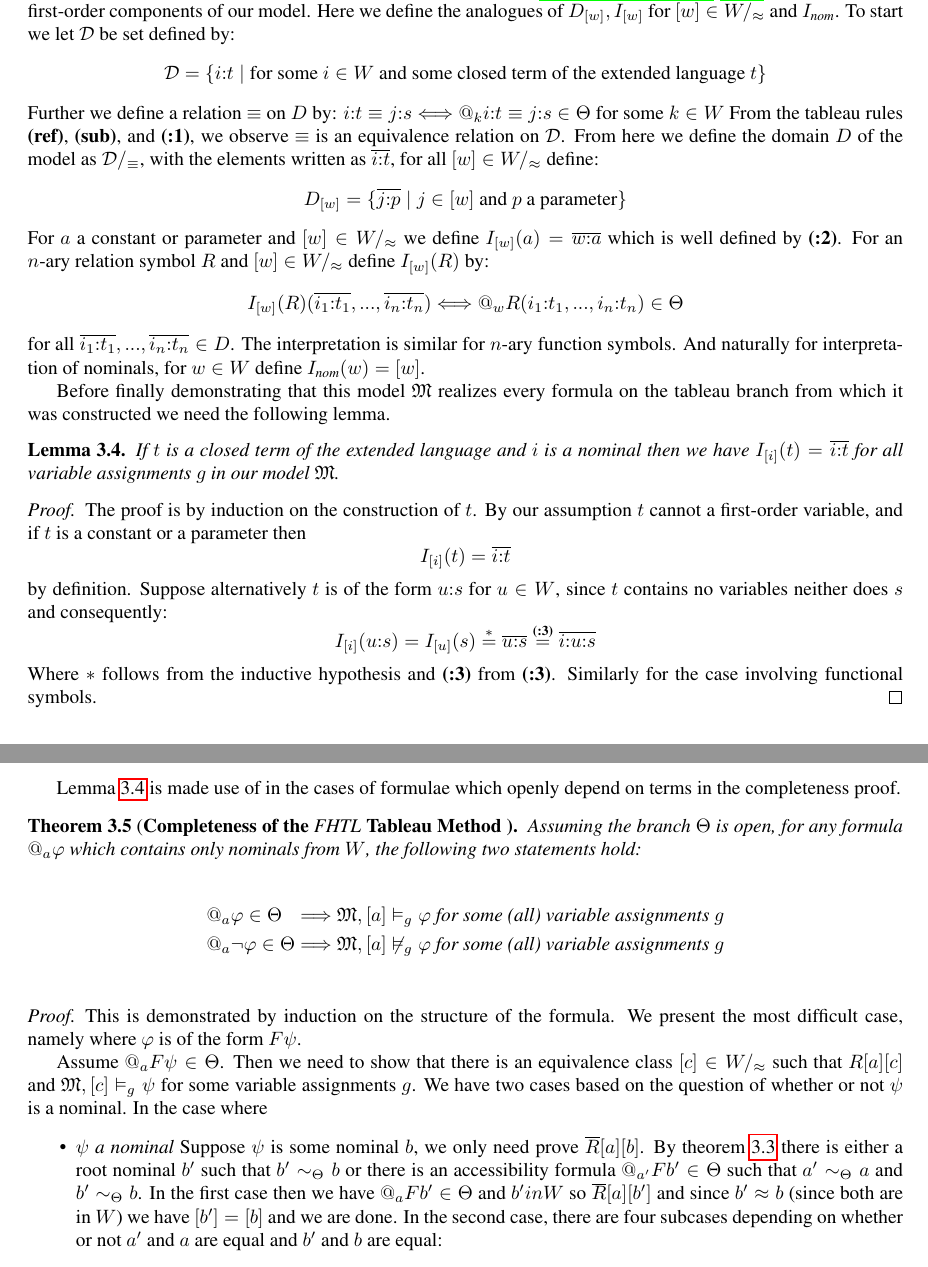
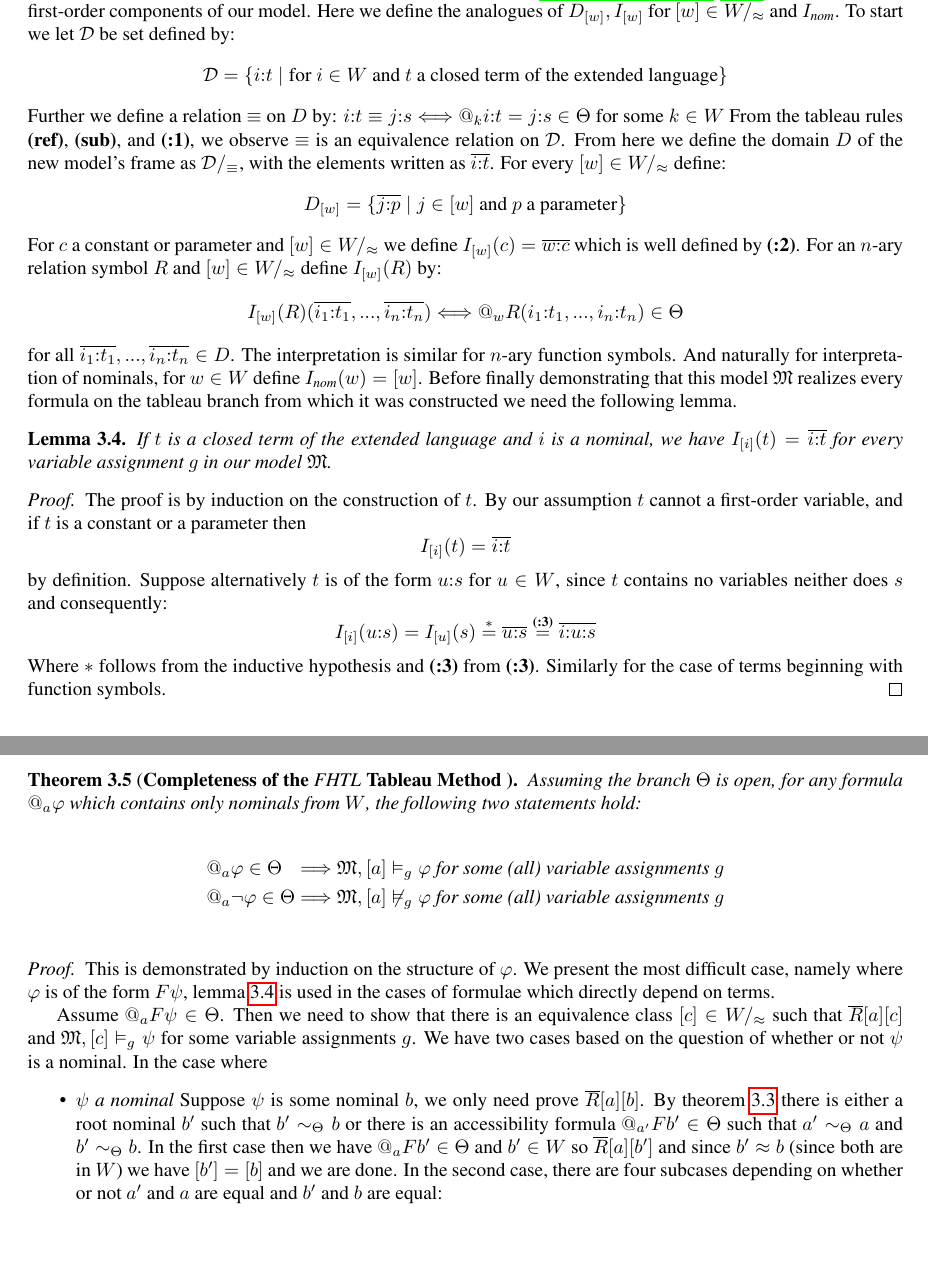
Before and after one commit to Eli-Goldner/masters-thesis, a LaTeX thesis (thesis.tex): two parts of pages 8 and 9 of 18, joined at a grey line, cut so that both start at the same text, the shorter picture padded with empty space. Compiled offline with pdfLaTeX.

Commit message:
modified:   thesis.pdf 	modified:   thesis.tex

```diff
--- a/thesis.tex
+++ b/thesis.tex
@@ -1053,30 +1053,29 @@ our model.
 Here we define the analogues of
 $D_{[w]}, I_{[w]}$ for $[w] \in W/_{\approx}$ and $I_{\textit{nom}}$.
 To start we let $\mathcal{D}$ be set defined by:
-$$\mathcal{D} = \{ i : t \mid \text{for some } i \in W \text{ and some closed term of the extended language } t\}$$
+$$\mathcal{D} = \{ i : t \mid \text{for } i \in W \text{ and } t \text{ a closed term of the extended language}\}$$
 Further we define a relation $\equiv$ on $D$ by:
-$i : t \equiv j : s \Longleftrightarrow @_k i : t \equiv j : s \in \Theta \text{ for some } k \in W$
+$i : t \equiv j : s \Longleftrightarrow @_k i : t = j : s \in \Theta \text{ for some } k \in W$
 From the tableau rules {\bf (ref)}, {\bf (sub)}, and {\bf (:1)}, we observe $\equiv$ is an equivalence
 relation on $\mathcal{D}$.
-From here we define the domain $D$ of the model as $\mathcal{D} /_{\equiv}$,
-with the elements written as $\overline{i : t}$, for all $[w] \in W /_{\approx}$
+From here we define the domain $D$ of the new model's frame as $\mathcal{D} /_{\equiv}$,
+with the elements written as $\overline{i : t}$.  For every $[w] \in W /_{\approx}$
 define:
 $$D_{[w]} = \{ \overline{j : p} \mid j \in [w] \text{ and } p \text{ a parameter}\}$$
-For $a$ a constant or parameter and $[w] \in W/_{\approx}$
-we define $I_{[w]}(a) = \overline{w : a}$ which is well defined by {\bf (:2)}.
+For $c$ a constant or parameter and $[w] \in W/_{\approx}$
+we define $I_{[w]}(c) = \overline{w : c}$ which is well defined by {\bf (:2)}.
 For an $n$-ary relation symbol $R$ and $[w] \in W/_{\approx}$ define $I_{[w]} (R)$ by:
 $$I_{[w]} (R)(\overline{i_1 : t_1}, ... , \overline{i_n : t_n}) \Longleftrightarrow @_w R(i_1 : t_1, ... , i_n : t_n) \in \Theta$$
 for all $\overline{i_1 : t_1}, ... , \overline{i_n : t_n} \in D$.
 The interpretation is similar for $n$-ary function symbols.
 And naturally for interpretation of nominals, for $w \in W$ define $I_{\textit{nom}}(w) = [w]$.
-\par
 Before finally demonstrating that this model $\mathfrak{M}$ realizes every formula on
 the tableau branch from which it was constructed we need the following lemma.
 \begin{lemma}
   \label{terms}
   If $t$ is a closed term of the extended language and $i$
-  is a nominal then we have $I_{[i]}( t) = \overline{i:t}$
-  for all variable assignments $g$ in our model $\mathfrak{M}$.
+  is a nominal, we have $I_{[i]}( t) = \overline{i:t}$
+  for every variable assignment $g$ in our model $\mathfrak{M}$.
 \end{lemma}
 
 \begin{proof}
@@ -1091,12 +1090,8 @@ the tableau branch from which it was constructed we need the following lemma.
   $$I_{[i]}( u:s) = I_{[u]}(s) \stackrel{*}{=} \overline{u : s} \stackrel{\textbf{(:3)}}{=}  \overline{i : u : s}$$
   Where $*$ follows from the inductive hypothesis
   and {\bf (:3)} from {\bf (:3)}.
-  Similarly for the case involving functional symbols.
+  Similarly for the case of terms beginning with function symbols.
 \end{proof}
-
-Lemma \ref{terms} is made use of in the
-cases of formulae which openly depend on terms in the completeness proof.
-
 
 \begin{theorem}[{\bf Completeness of the {\it FHTL} Tableau Method }]
   Assuming the branch $\Theta$ is open,
@@ -1111,13 +1106,14 @@ cases of formulae which openly depend on terms in the completeness proof.
 \end{theorem}
 
 \begin{proof}
-  This is demonstrated by induction on the structure of the formula.
+  This is demonstrated by induction on the structure of $\phi$.
   We present the most difficult case, namely where $\phi$ is of the
-  form $F \psi$.
+  form $F \psi$, lemma \ref{terms} is used in the
+  cases of formulae which directly depend on terms.
   \par
   Assume $@_a F \psi \in \Theta$.  Then we need to show that there is an
   equivalence class $[c] \in W /_{\approx}$ such that
-  $R [a] [c]$ and $\mathfrak{M}, [c] \vDash_g \psi$ for some
+  $\overline{R} [a] [c]$ and $\mathfrak{M}, [c] \vDash_g \psi$ for some
   variable assignments $g$.
   We have two cases based on the question of whether
   or not $\psi$ is a nominal.  In the case where
@@ -1129,7 +1125,7 @@ cases of formulae which openly depend on terms in the completeness proof.
     an accessibility formula $@_{a'} F b' \in \Theta$
     such that $a' \sim_{\Theta} a$ and $b' \sim_{\Theta} b$.
     In the first case then we have $@_a F b' \in \Theta$
-    and $b' in W$ so $\overline{R} [a] [b']$ and since
+    and $b' \in W$ so $\overline{R} [a] [b']$ and since
     $b' \approx b$ (since both are in $W$) we have $[b'] = [b]$ and we are done.
     In the second case, there are four subcases
     depending on whether or not $a'$ and $a$ are equal
```
Also changed, not shown: thesis.pdf.
